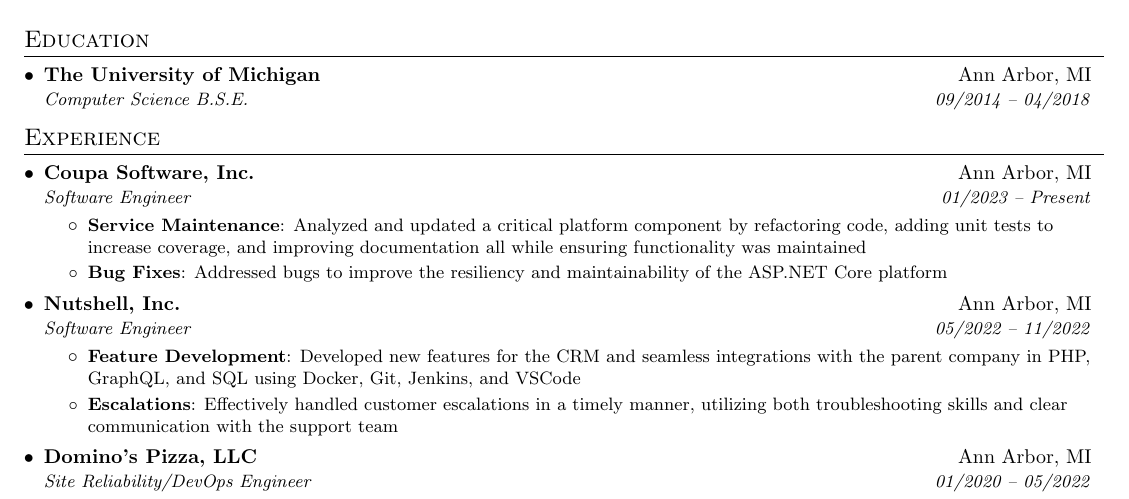
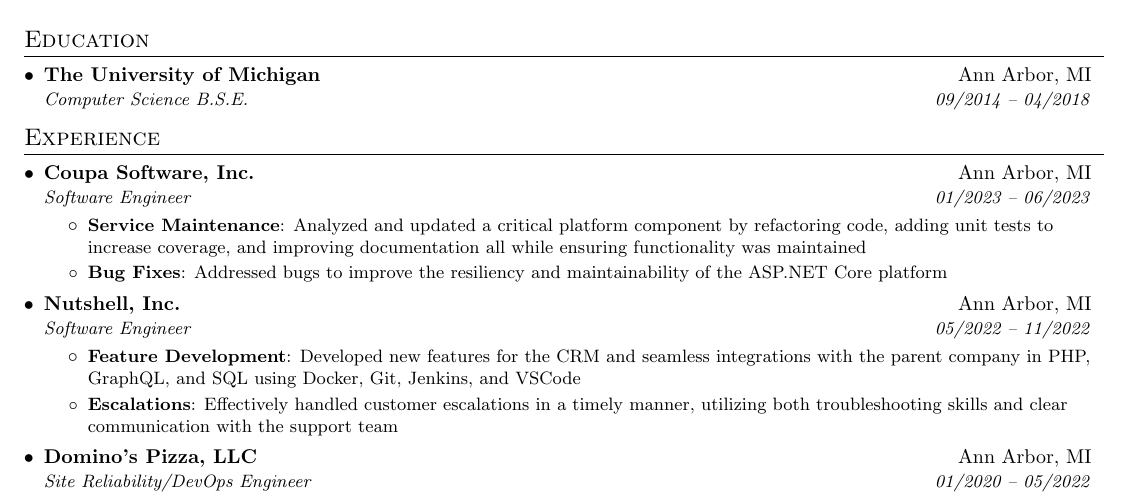
Before and after one commit to nkathawa/Resume, a LaTeX CV (resume.tex): part of the page, cut so that both start at the same text. Compiled offline with pdfLaTeX.

Commit message:
coupa end date

```diff
--- a/resume.tex
+++ b/resume.tex
@@ -92,7 +92,7 @@
 
     \resumeSubheading
       {Coupa Software, Inc.}{Ann Arbor, MI}
-      {Software Engineer}{01/2023 -- Present}
+      {Software Engineer}{01/2023 -- 06/2023}
       \resumeItemListStart
         \resumeItem{Service Maintenance}
           {Analyzed and updated a critical platform component by refactoring code, adding unit tests to increase coverage, and improving documentation all while ensuring functionality was maintained}
```
Also changed, not shown: Resume.pdf.
